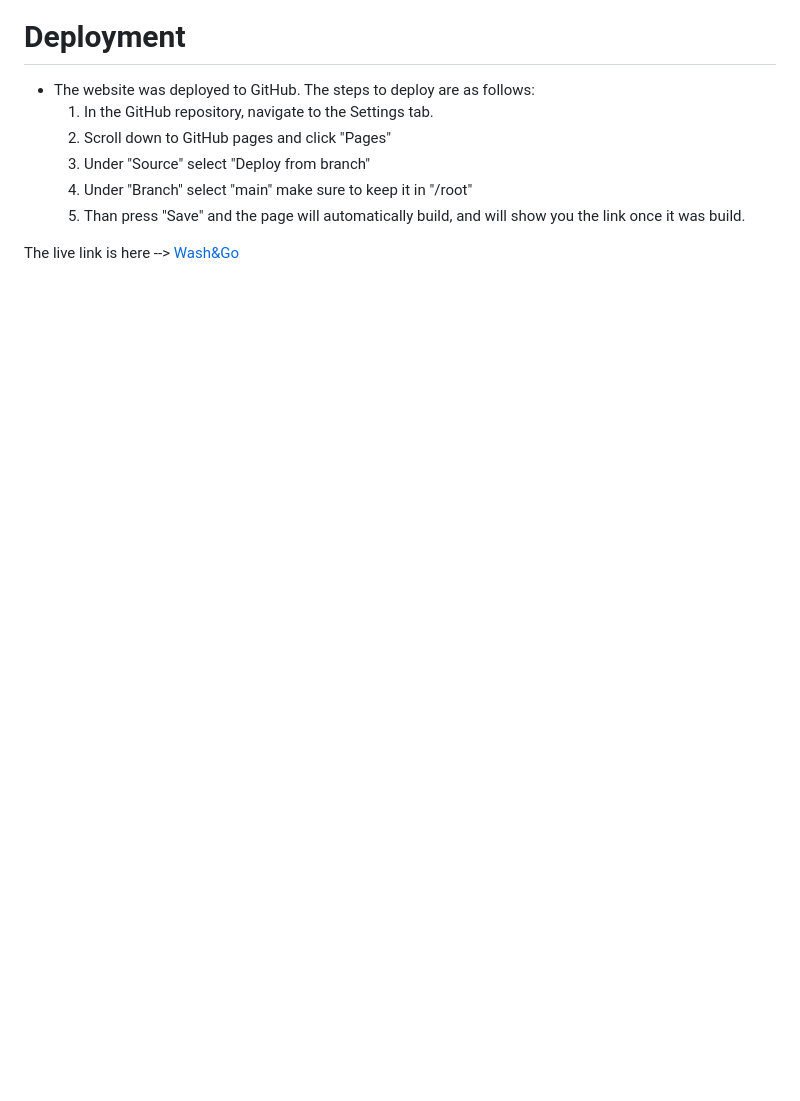
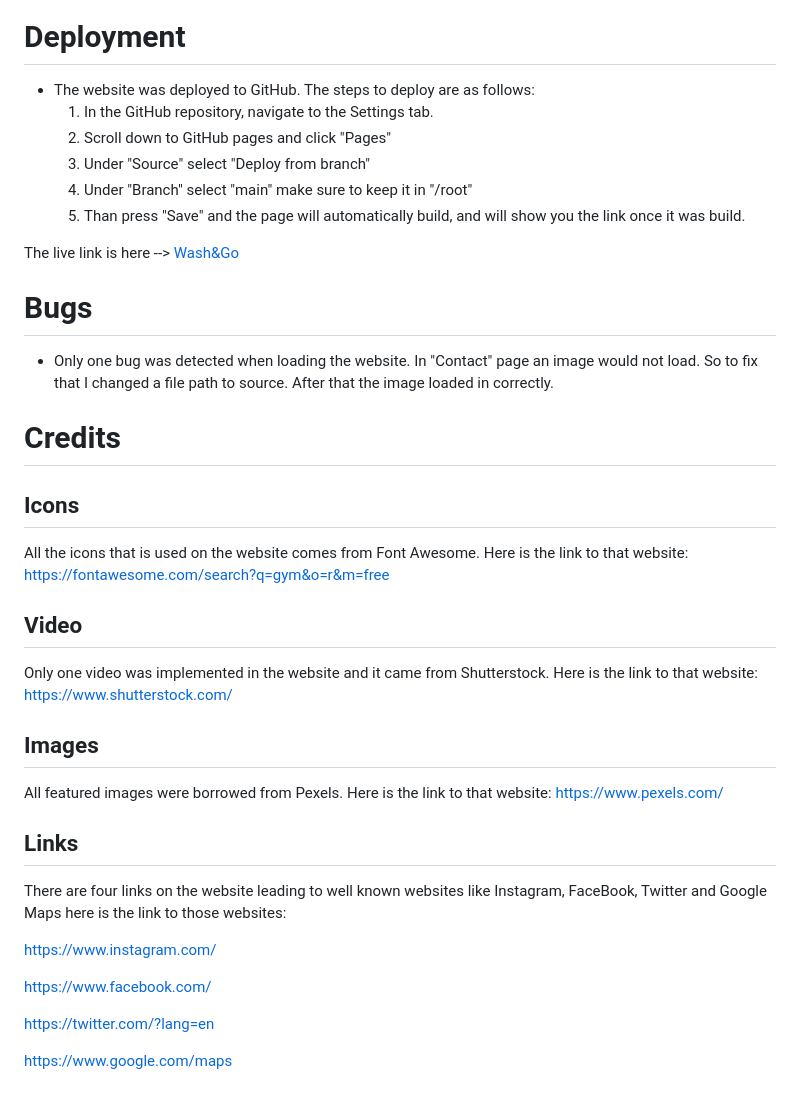
Before and after one commit to Vitalii-Chepurnyi/wash_and_go, a Markdown page: README.md, the part around the change. Drawn GitHub-style; blank space fills up the shorter version.

Commit message:
Add Bugs section and Credits section to readme file

```diff
--- a/README.md
+++ b/README.md
@@ -174,3 +174,31 @@ View live website [Wash&Go](https://vitalii-chepurnyi.github.io/wash_and_go/inde
 </ul>
 
 The live link is here --> [Wash&Go](https://vitalii-chepurnyi.github.io/wash_and_go/)
+
+# Bugs
+
+<ul>
+    <li>Only one bug was detected when loading the website. In "Contact" page an image would not load. So to fix that I changed a file path to source. After that the image loaded in correctly.
+</ul>
+
+# Credits
+## Icons
+   All the icons that is used on the website comes from Font Awesome. Here is the link to that website:
+   https://fontawesome.com/search?q=gym&o=r&m=free
+
+## Video
+   Only one video was implemented in the website and it came from Shutterstock. Here is the link to that website: https://www.shutterstock.com/
+
+## Images
+   All featured images were borrowed from Pexels. Here is the link to that website: https://www.pexels.com/
+
+## Links
+   There are four links on the website leading to well known websites like Instagram, FaceBook, Twitter and Google Maps here is the link to those websites:
+
+   https://www.instagram.com/
+
+   https://www.facebook.com/
+
+   https://twitter.com/?lang=en
+
+   https://www.google.com/maps
```
